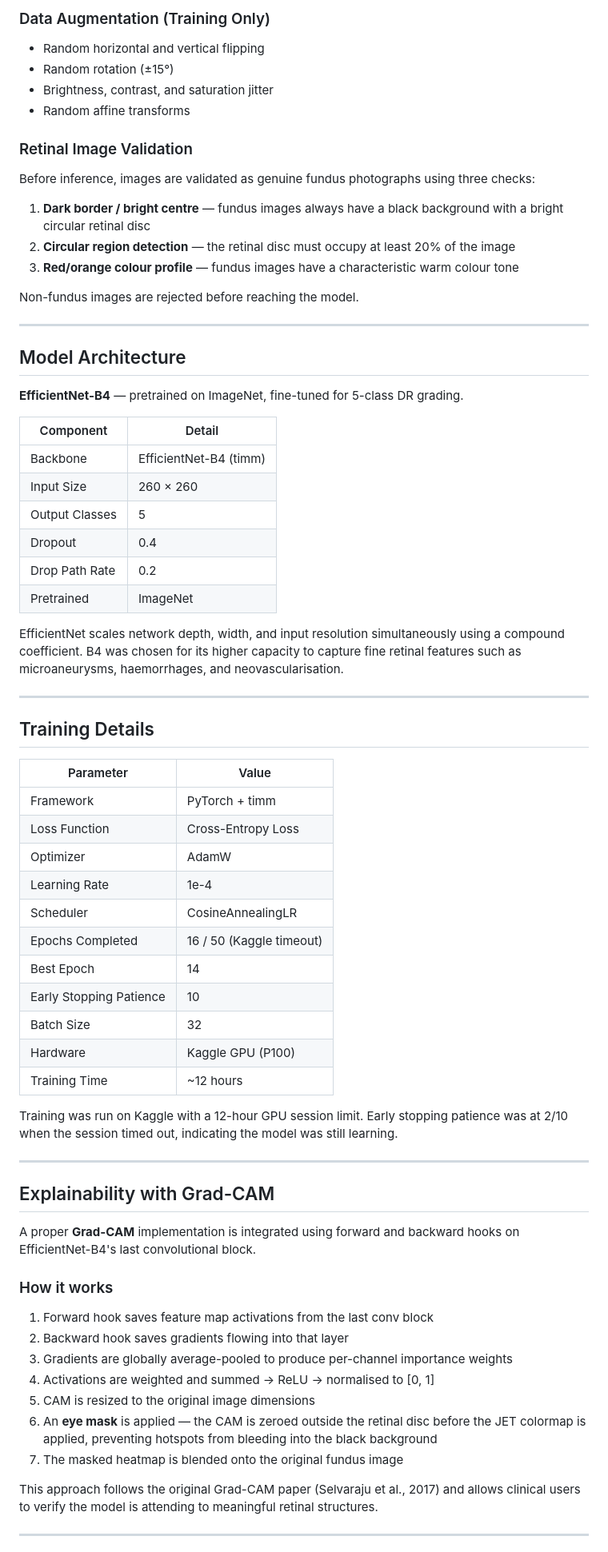
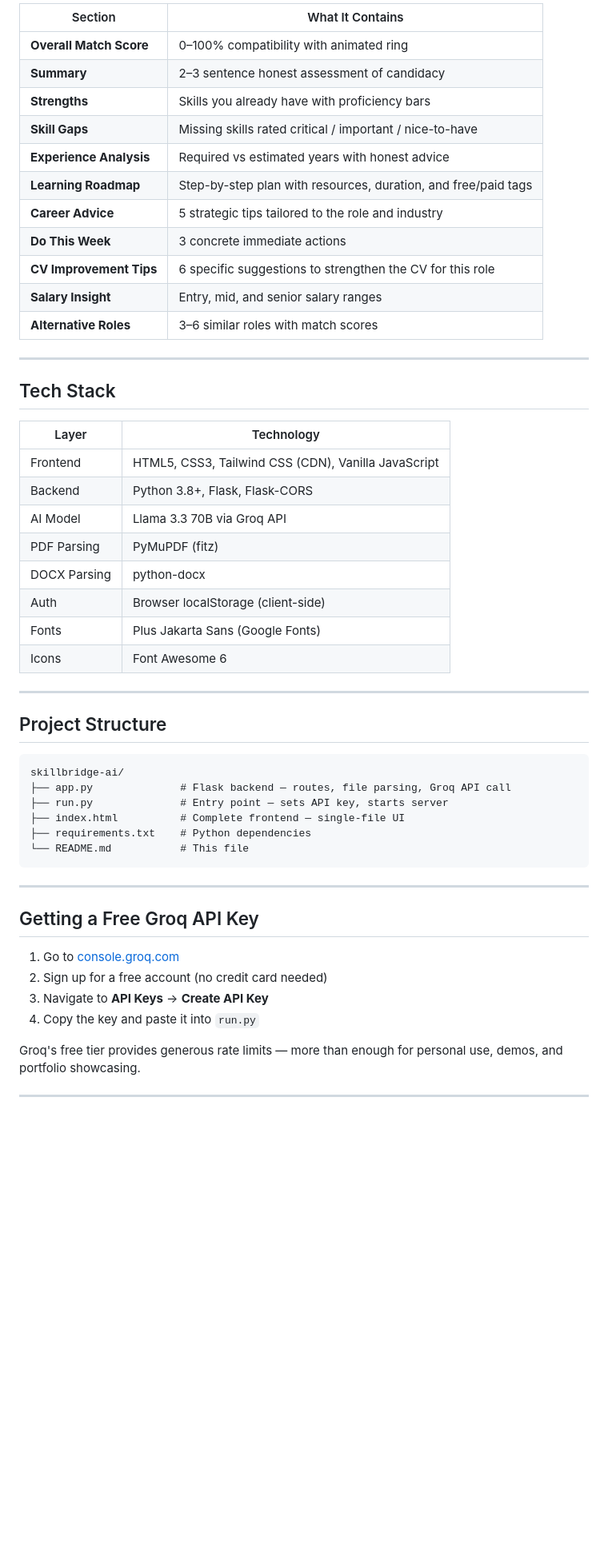
Before and after one commit to egwaojeangel/retinalens-ai-diabetic-retinopathy-detection, a Markdown page: README.md, the part around one of its changes. Shown at 80% size. GitHub-like rendering; blank space fills up the shorter version.

````diff
--- a/README.md
+++ b/README.md
@@ -154,72 +131,56 @@ Training used a combined dataset of three major clinical sources:
 
-### Data Augmentation (Training Only)
-- Random horizontal and vertical flipping
-- Random rotation (±15°)
-- Brightness, contrast, and saturation jitter
-- Random affine transforms
-
-### Retinal Image Validation
-Before inference, images are validated as genuine fundus photographs using three checks:
-1. **Dark border / bright centre** — fundus images always have a black background with a bright circular retinal disc
-2. **Circular region detection** — the retinal disc must occupy at least 20% of the image
-3. **Red/orange colour profile** — fundus images have a characteristic warm colour tone
-
-Non-fundus images are rejected before reaching the model.
+| Section | What It Contains |
+|---|---|
+| **Overall Match Score** | 0–100% compatibility with animated ring |
+| **Summary** | 2–3 sentence honest assessment of candidacy |
+| **Strengths** | Skills you already have with proficiency bars |
+| **Skill Gaps** | Missing skills rated critical / important / nice-to-have |
+| **Experience Analysis** | Required vs estimated years with honest advice |
+| **Learning Roadmap** | Step-by-step plan with resources, duration, and free/paid tags |
+| **Career Advice** | 5 strategic tips tailored to the role and industry |
+| **Do This Week** | 3 concrete immediate actions |
+| **CV Improvement Tips** | 6 specific suggestions to strengthen the CV for this role |
+| **Salary Insight** | Entry, mid, and senior salary ranges |
+| **Alternative Roles** | 3–6 similar roles with match scores |
 
 ---
 
-## Model Architecture
+## Tech Stack
 
-**EfficientNet-B4** — pretrained on ImageNet, fine-tuned for 5-class DR grading.
-
-| Component | Detail |
+| Layer | Technology |
 |---|---|
-| Backbone | EfficientNet-B4 (timm) |
-| Input Size | 260 × 260 |
-| Output Classes | 5 |
-| Dropout | 0.4 |
-| Drop Path Rate | 0.2 |
-| Pretrained | ImageNet |
-
-EfficientNet scales network depth, width, and input resolution simultaneously using a compound coefficient. B4 was chosen for its higher capacity to capture fine retinal features such as microaneurysms, haemorrhages, and neovascularisation.
+| Frontend | HTML5, CSS3, Tailwind CSS (CDN), Vanilla JavaScript |
+| Backend | Python 3.8+, Flask, Flask-CORS |
+| AI Model | Llama 3.3 70B via Groq API |
+| PDF Parsing | PyMuPDF (fitz) |
+| DOCX Parsing | python-docx |
+| Auth | Browser localStorage (client-side) |
+| Fonts | Plus Jakarta Sans (Google Fonts) |
+| Icons | Font Awesome 6 |
 
 ---
 
-## Training Details
+## Project Structure
 
-| Parameter | Value |
-|---|---|
-| Framework | PyTorch + timm |
-| Loss Function | Cross-Entropy Loss |
-| Optimizer | AdamW |
-| Learning Rate | 1e-4 |
-| Scheduler | CosineAnnealingLR |
-| Epochs Completed | 16 / 50 (Kaggle timeout) |
-| Best Epoch | 14 |
-| Early Stopping Patience | 10 |
-| Batch Size | 32 |
-| Hardware | Kaggle GPU (P100) |
-| Training Time | ~12 hours |
-
-Training was run on Kaggle with a 12-hour GPU session limit. Early stopping patience was at 2/10 when the session timed out, indicating the model was still learning.
+```
+skillbridge-ai/
+├── app.py              # Flask backend — routes, file parsing, Groq API call
+├── run.py              # Entry point — sets API key, starts server
+├── index.html          # Complete frontend — single-file UI
+├── requirements.txt    # Python dependencies
+└── README.md           # This file
+```
 
 ---
 
-## Explainability with Grad-CAM
+## Getting a Free Groq API Key
 
-A proper **Grad-CAM** implementation is integrated using forward and backward hooks on EfficientNet-B4's last convolutional block.
+1. Go to [console.groq.com](https://console.groq.com)
+2. Sign up for a free account (no credit card needed)
+3. Navigate to **API Keys** → **Create API Key**
+4. Copy the key and paste it into `run.py`
 
-### How it works
-
-1. Forward hook saves feature map activations from the last conv block
-2. Backward hook saves gradients flowing into that layer
-3. Gradients are globally average-pooled to produce per-channel importance weights
-4. Activations are weighted and summed → ReLU → normalised to [0, 1]
-5. CAM is resized to the original image dimensions
-6. An **eye mask** is applied — the CAM is zeroed outside the retinal disc before the JET colormap is applied, preventing hotspots from bleeding into the black background
-7. The masked heatmap is blended onto the original fundus image
-
-This approach follows the original Grad-CAM paper (Selvaraju et al., 2017) and allows clinical users to verify the model is attending to meaningful retinal structures.
+Groq's free tier provides generous rate limits — more than enough for personal use, demos, and portfolio showcasing.
 
 ---
 
````
Also changed, not shown: other parts of README.md (+104 -134 lines).
